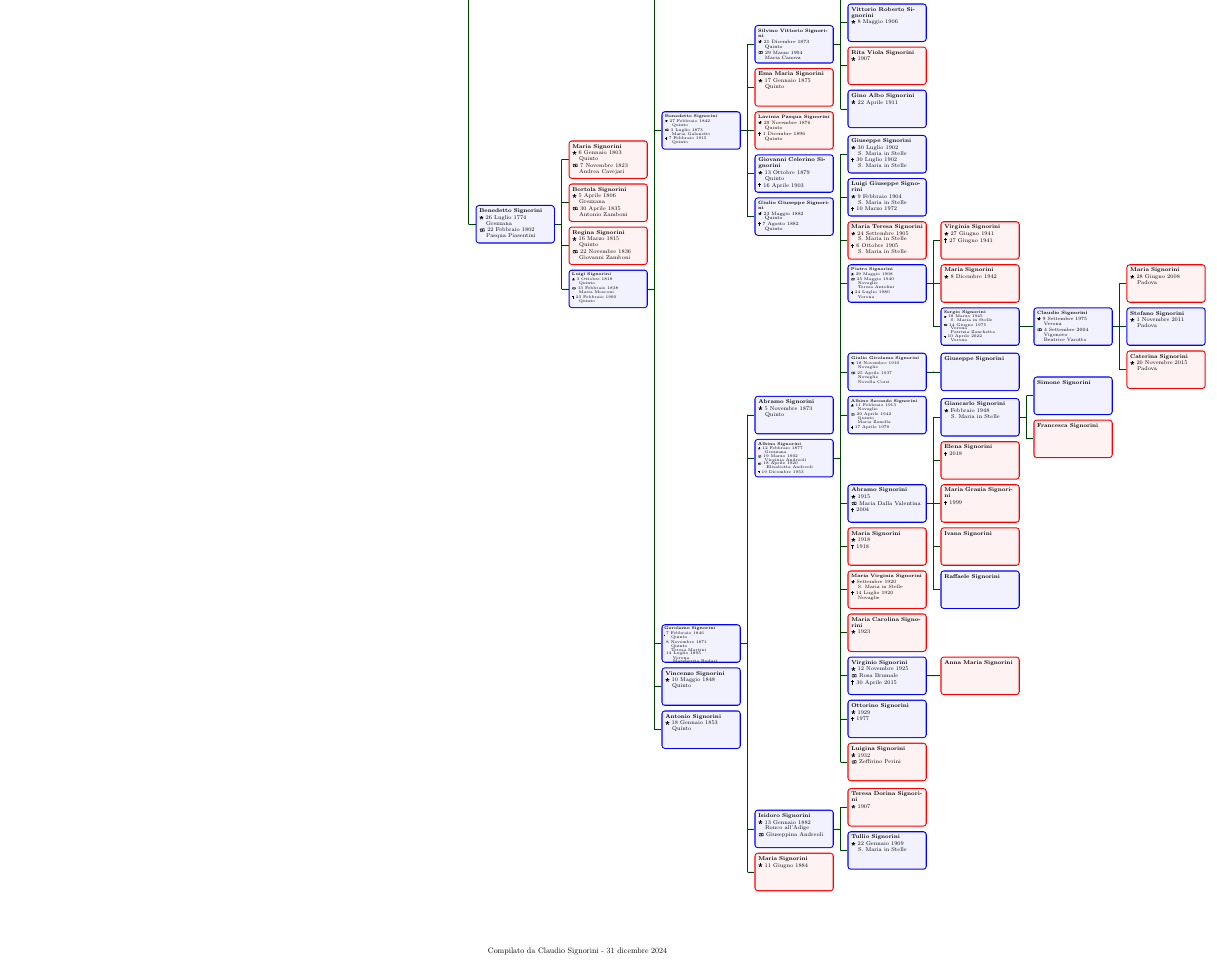
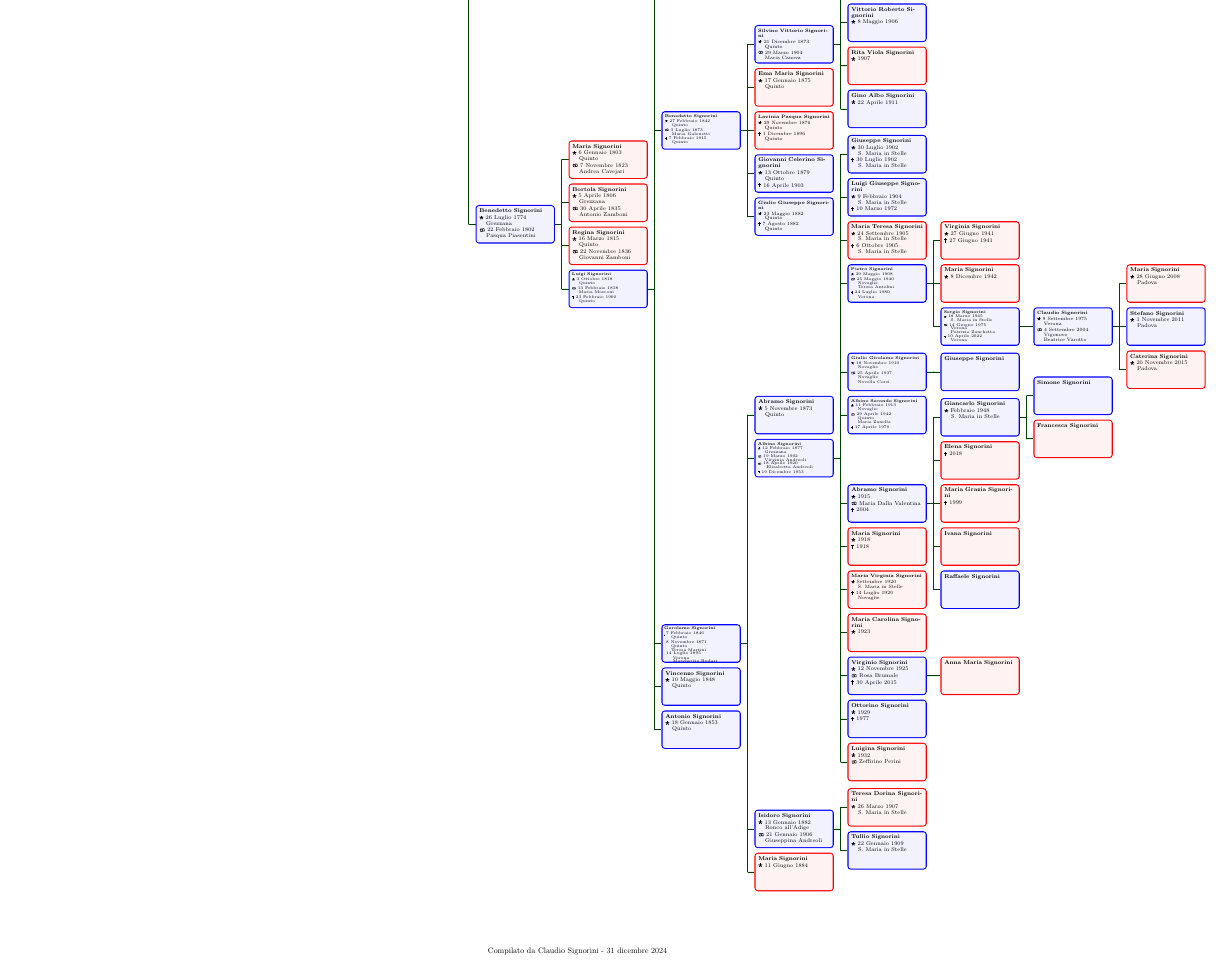
Before and after one commit to QuiMatematica/albero-genealogico, a LaTeX document (src/signorini.tex): part of the page, cut so that both start at the same text. Compiled offline with pdfLaTeX.

Commit message:
Signorini

```diff
--- a/src/signorini.tex
+++ b/src/signorini.tex
@@ -864,12 +864,12 @@ sandclock
                                             male,
                                             name={Isidoro \surn{Signorini}},
                                             birth={1882-01-13}{Ronco all'Adige},
-                                            marriage={Giuseppina Andreoli}{},
+                                            marriage={1906-01-21}{Giuseppina Andreoli},
                                         }
                                         c{
                                             female,
                                             name={Teresa Dorina \surn{Signorini}},
-                                            birth={1907}{},
+                                            birth={1907-03-26}{S. Maria in Stelle},
                                         }
                                         c{
                                             male,
```
